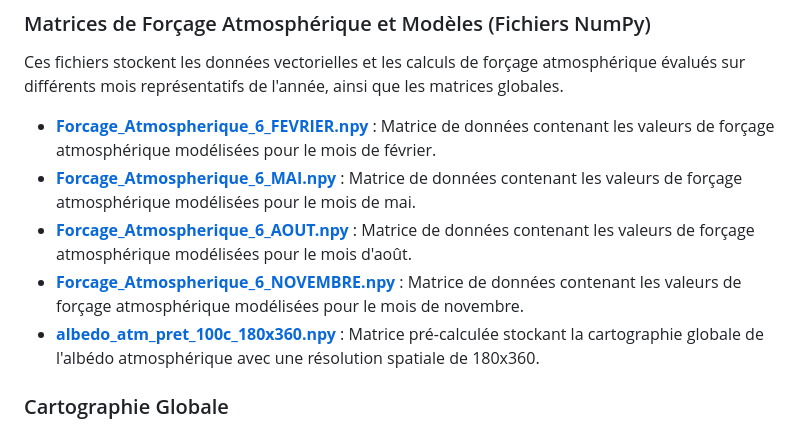
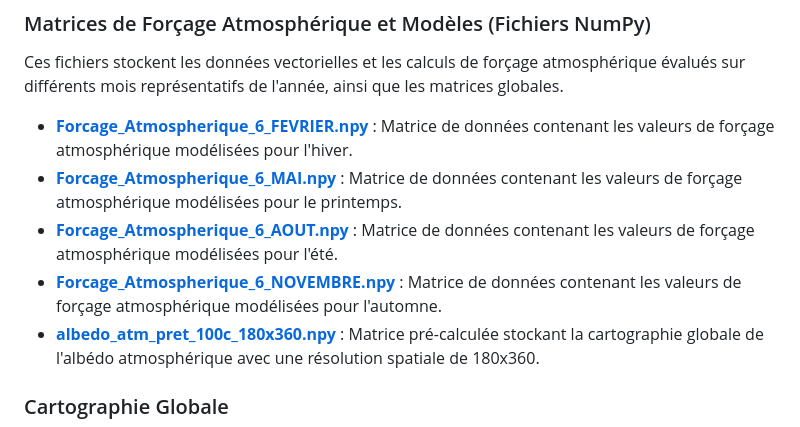
Before and after one commit to rayansadoun31-source/groupeC, a Markdown page: donnees/README.md, the part around the change. GitHub-like rendering.

Commit message:
Revise seasonal descriptions for atmospheric forcing data
Updated atmospheric forcing data descriptions to reflect seasonal modeling.

```diff
--- a/donnees/README.md
+++ b/donnees/README.md
@@ -1,10 +1,10 @@
 ### Matrices de Forçage Atmosphérique et Modèles (Fichiers NumPy)
 Ces fichiers stockent les données vectorielles et les calculs de forçage atmosphérique évalués sur différents mois représentatifs de l'année, ainsi que les matrices globales.
 
-* **[Forcage_Atmospherique_6_FEVRIER.npy](https://github.com/rayansadoun31-source/groupeC/blob/aaed69dab74f0fb55a43cb3cb4ec3c708dbccf4e/donnees/Forcage_Atmospherique_6_FEVRIER.npy)** : Matrice de données contenant les valeurs de forçage atmosphérique modélisées pour le mois de février.
-* **[Forcage_Atmospherique_6_MAI.npy](https://github.com/rayansadoun31-source/groupeC/blob/aaed69dab74f0fb55a43cb3cb4ec3c708dbccf4e/donnees/Forcage_Atmospherique_6_MAI.npy)** : Matrice de données contenant les valeurs de forçage atmosphérique modélisées pour le mois de mai.
-* **[Forcage_Atmospherique_6_AOUT.npy](https://github.com/rayansadoun31-source/groupeC/blob/aaed69dab74f0fb55a43cb3cb4ec3c708dbccf4e/donnees/Forcage_Atmospherique_6_AOUT.npy)** : Matrice de données contenant les valeurs de forçage atmosphérique modélisées pour le mois d'août.
-* **[Forcage_Atmospherique_6_NOVEMBRE.npy](https://github.com/rayansadoun31-source/groupeC/blob/aaed69dab74f0fb55a43cb3cb4ec3c708dbccf4e/donnees/Forcage_Atmospherique_6_NOVEMBRE.npy)** : Matrice de données contenant les valeurs de forçage atmosphérique modélisées pour le mois de novembre.
+* **[Forcage_Atmospherique_6_FEVRIER.npy](https://github.com/rayansadoun31-source/groupeC/blob/aaed69dab74f0fb55a43cb3cb4ec3c708dbccf4e/donnees/Forcage_Atmospherique_6_FEVRIER.npy)** : Matrice de données contenant les valeurs de forçage atmosphérique modélisées pour l'hiver.
+* **[Forcage_Atmospherique_6_MAI.npy](https://github.com/rayansadoun31-source/groupeC/blob/aaed69dab74f0fb55a43cb3cb4ec3c708dbccf4e/donnees/Forcage_Atmospherique_6_MAI.npy)** : Matrice de données contenant les valeurs de forçage atmosphérique modélisées pour le printemps.
+* **[Forcage_Atmospherique_6_AOUT.npy](https://github.com/rayansadoun31-source/groupeC/blob/aaed69dab74f0fb55a43cb3cb4ec3c708dbccf4e/donnees/Forcage_Atmospherique_6_AOUT.npy)** : Matrice de données contenant les valeurs de forçage atmosphérique modélisées pour l'été.
+* **[Forcage_Atmospherique_6_NOVEMBRE.npy](https://github.com/rayansadoun31-source/groupeC/blob/aaed69dab74f0fb55a43cb3cb4ec3c708dbccf4e/donnees/Forcage_Atmospherique_6_NOVEMBRE.npy)** : Matrice de données contenant les valeurs de forçage atmosphérique modélisées pour l'automne.
 * **[albedo_atm_pret_100c_180x360.npy](https://github.com/rayansadoun31-source/groupeC/blob/8acc1f6a3790d7774b216590130f2ca88d34796b/donnees/albedo_atm_pret_100c_180x360.npy)** : Matrice pré-calculée stockant la cartographie globale de l'albédo atmosphérique avec une résolution spatiale de 180x360.
 
 ### Cartographie Globale
```
